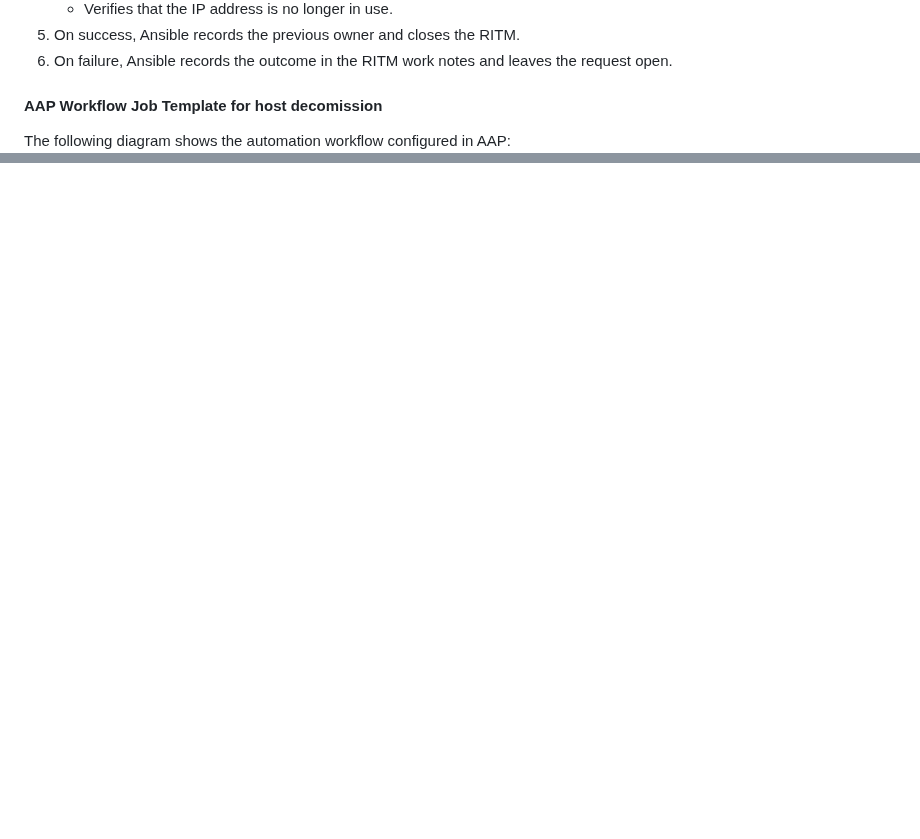
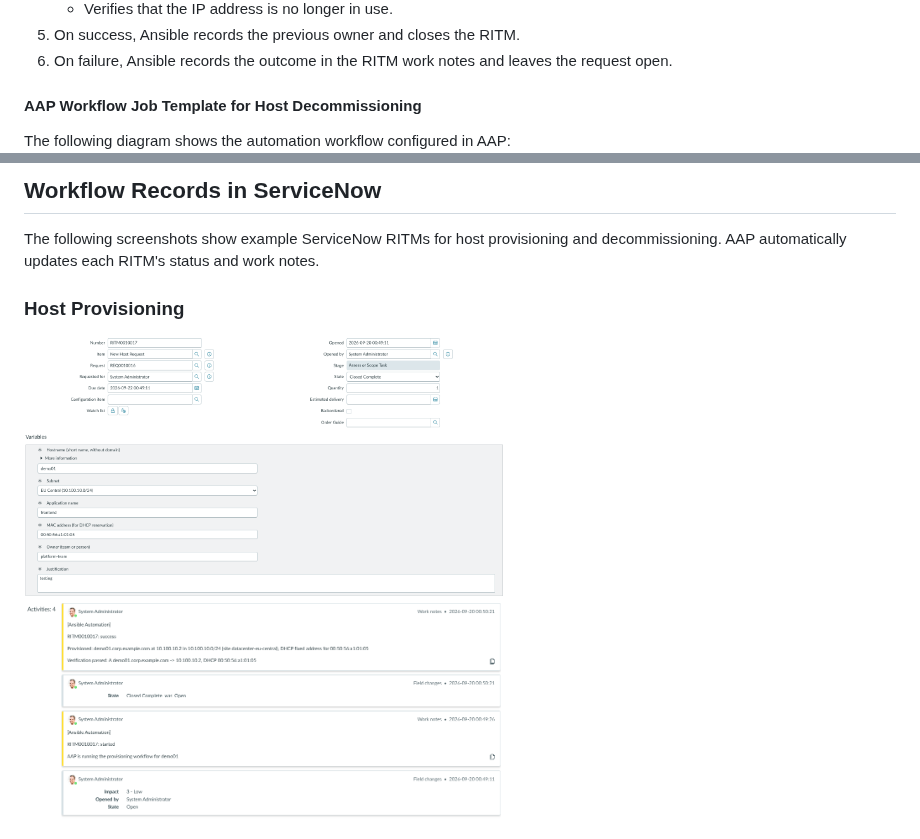
Before and after one commit to mzdyb/infoblox-eda-servicenow, a Markdown page: README.md, 2 parts joined by grey strips. Rendered like a GitHub page; pictures changed too: files/new_host_ritm1.png (added), files/new_host_ritm2.png (added); blank space fills up the shorter version.

Commit message:
README.md and pictures updated

```diff
--- a/README.md
+++ b/README.md
@@ -54,5 +61,6 @@ The following diagram shows the automation workflow configured in AAP:
 5. On success, Ansible records the previous owner and closes the RITM.
 6. On failure, Ansible records the outcome in the RITM work notes and leaves the request open.
 
-#### AAP Workflow Job Template for host decomission
+#### AAP Workflow Job Template for Host Decommissioning
+
 The following diagram shows the automation workflow configured in AAP:
@@ -61,2 +75,23 @@ The following diagram shows the automation workflow configured in AAP:
 
+## Workflow Records in ServiceNow
 
+The following screenshots show example ServiceNow RITMs for host provisioning and decommissioning. AAP automatically updates each RITM's status and work notes.
+
+### Host Provisioning
+
+<div>
+  <img
+    src="files/new_host_ritm1.png"
+    alt="ServiceNow RITM for host provisioning - screenshot 1"
+    width="55%"
+  >
+</div>
+
+<div>
+  <img
+    src="files/new_host_ritm2.png"
+    alt="ServiceNow RITM for host provisioning - screenshot 2"
+    width="55%"
+  >
+</div>
+
```
Also changed, not shown: other parts of README.md (+33 -3 lines), files/host_decommision_ritm1.png (added), files/host_decommision_ritm2.png (added).
